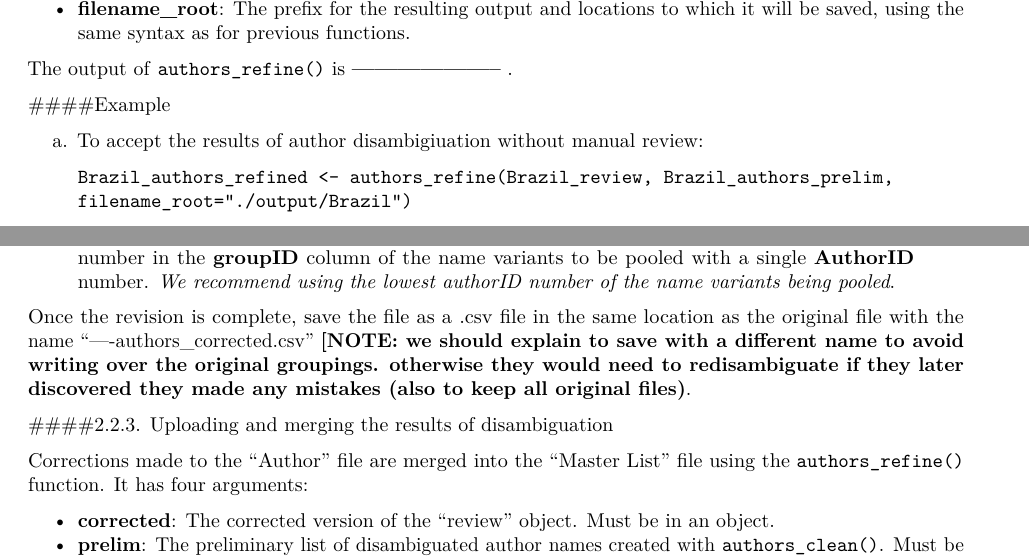
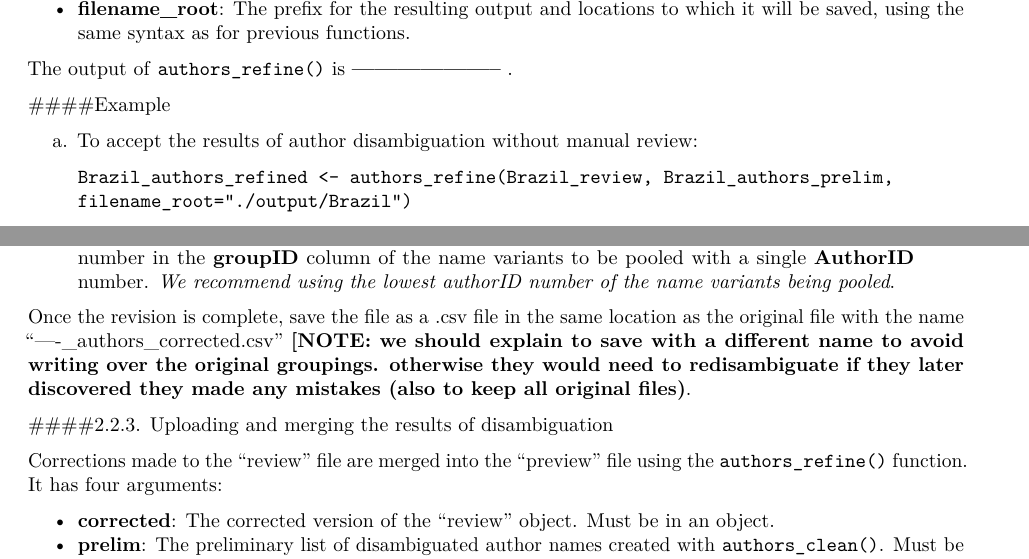
Before and after one commit to ropensci/refsplitr, an R Markdown document (vignettes/refnet-vignette.Rmd): two parts of page 4 of 9, joined at a grey line, cut so that both start at the same text. Rendered offline with R 4.5, knitr and Pandoc, then LaTeX, with nearby package versions.

Commit message:
minor eb edits

```diff
--- a/vignettes/refnet-vignette.Rmd
+++ b/vignettes/refnet-vignette.Rmd
@@ -115,7 +115,7 @@ The output of `authors_refine()` is **--------------------** .
 
 ####Example
 
-a. To accept the results of author disambigiuation without manual review:
+a. To accept the results of author disambiguation without manual review:
 
 > `Brazil_authors_refined <- authors_refine(Brazil_review, Brazil_authors_prelim, filename_root="./output/Brazil")`
 
@@ -127,11 +127,11 @@ Users that prefer to manually review the results of the disambiguation can do so
 
 > **If the same author was incorrectly assigned different groupID numbers:** replace the number in the **groupID** column of the name variants to be pooled with a single **AuthorID** number. *We recommend using the lowest authorID number of the name variants being pooled*.
 
-Once the revision is complete, save the file as a .csv file in the same location as the original file with the name "----authors_corrected.csv" **[NOTE: we should explain to save with a different name to avoid writing over the original groupings. otherwise they would need to redisambiguate if they later discovered they made any mistakes (also to keep all original files)**.
+Once the revision is complete, save the file as a .csv file in the same location as the original file with the name "----_authors_corrected.csv" **[NOTE: we should explain to save with a different name to avoid writing over the original groupings. otherwise they would need to redisambiguate if they later discovered they made any mistakes (also to keep all original files)**.
 
 ####2.2.3. Uploading and merging the results of disambiguation
 
-Corrections made to the "Author" file are merged into the "Master List" file using the `authors_refine()` function. It has four arguments:
+Corrections made to the "review" file are merged into the "preview" file using the `authors_refine()` function. It has four arguments:
 
 - **corrected**: The corrected version of the "review" object. Must be in an object.
 - **prelim**: The preliminary list of disambiguated author names created with `authors_clean()`. Must be in an object.
```
Also changed, not shown: vignettes/refnet-vignette.Rmd (2 more changed lines).
